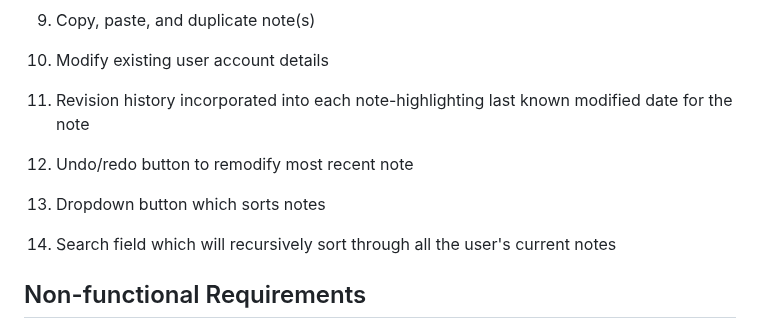
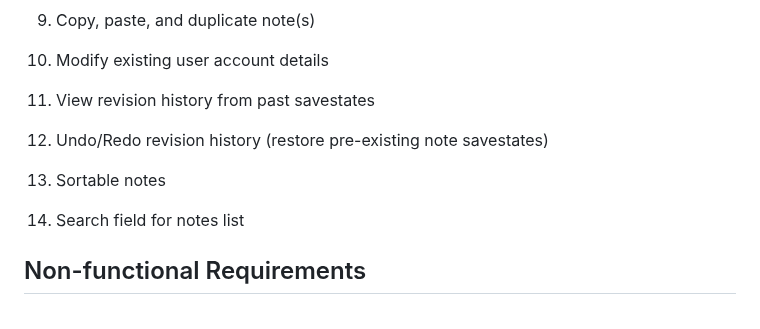
Before and after one commit to addisoni/cmpe131_g4, a Markdown page: requirements.md, the part around the change. GitHub-like rendering.

Commit message:
Update requirements.md
Updated summary for existing functional req (11-14)

```diff
--- a/requirements.md
+++ b/requirements.md
@@ -20,13 +20,13 @@
 
 10. Modify existing user account details
 
-11. Revision history incorporated into each note-highlighting last known modified date for the note
+11. View revision history from past savestates
 
-12. Undo/redo button to remodify most recent note
+12. Undo/Redo revision history (restore pre-existing note savestates)
 
-13. Dropdown button which sorts notes
+13. Sortable notes
 
-14. Search field which will recursively sort through all the user's current notes
+14. Search field for notes list
 
 ## Non-functional Requirements
 - Only expected to work on Google Chrome
```
